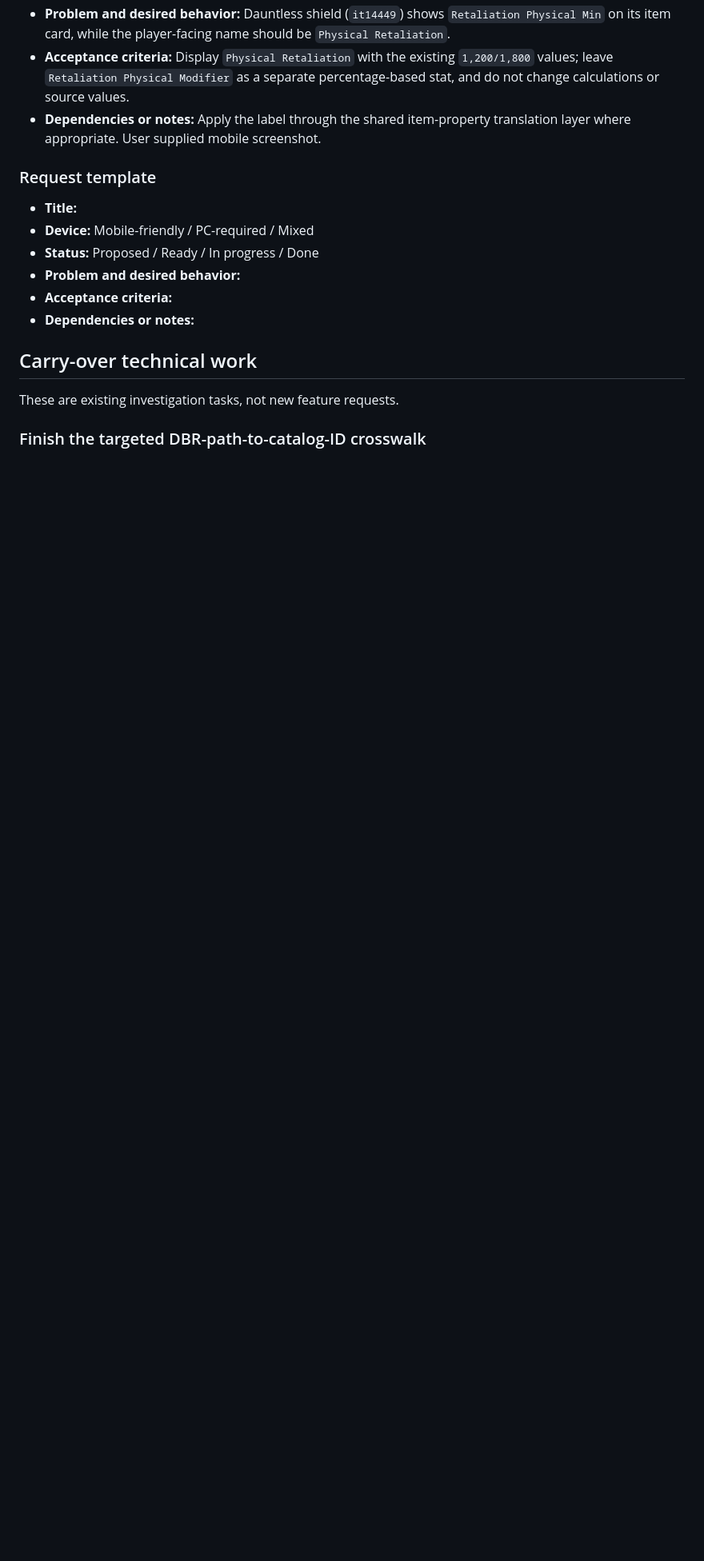
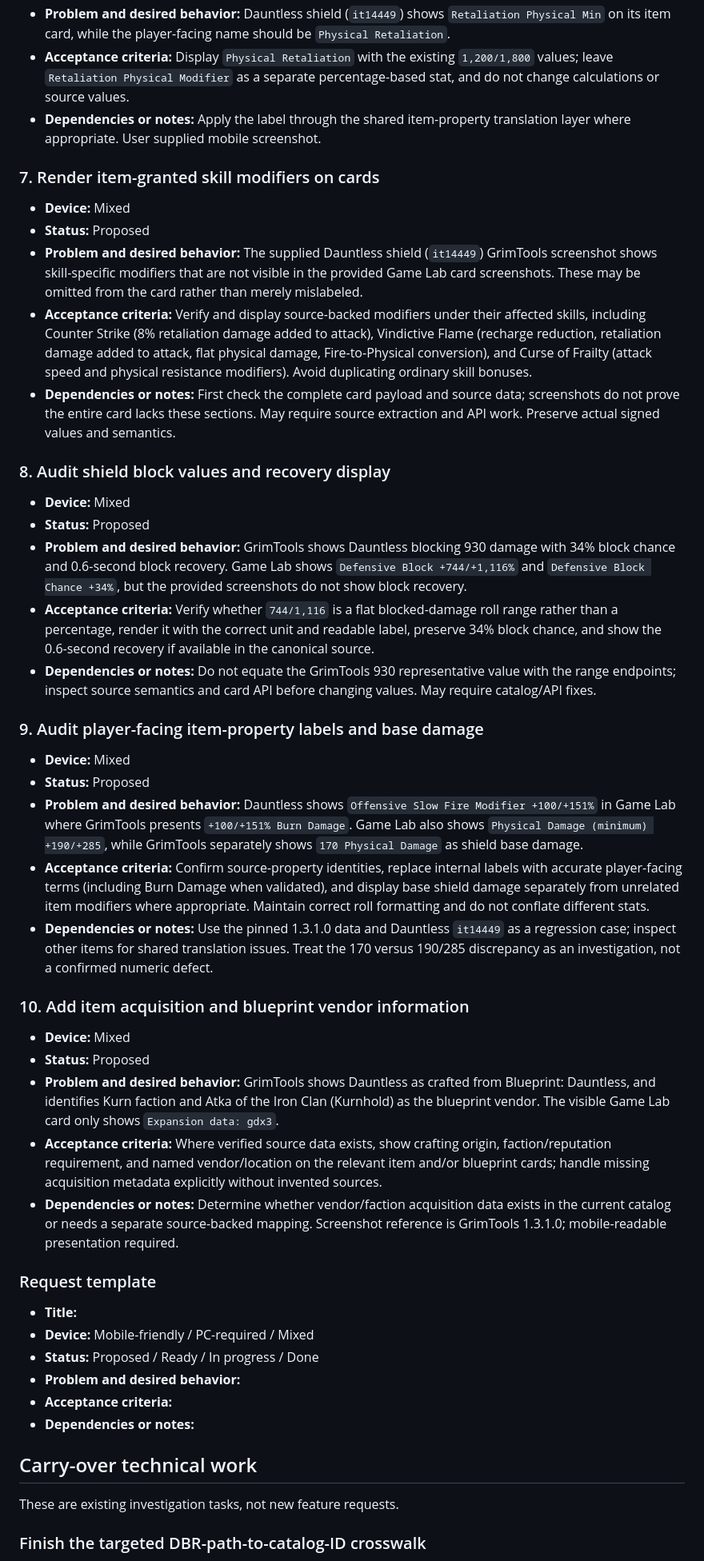
Before and after one commit to jawsalo/game-lab, a Markdown page: docs/FEATURE-BACKLOG.md, the part around the change. Shown at 80% size. GitHub-like rendering; blank space fills up the shorter version.

Commit message:
docs: capture Dauntless item-card follow-up discrepancies

```diff
--- a/docs/FEATURE-BACKLOG.md
+++ b/docs/FEATURE-BACKLOG.md
@@ -58,6 +58,38 @@ This backlog captures feature requests as the user provides their requirements.
 - **Acceptance criteria:** Display `Physical Retaliation` with the existing `1,200/1,800` values; leave `Retaliation Physical Modifier` as a separate percentage-based stat, and do not change calculations or source values.
 - **Dependencies or notes:** Apply the label through the shared item-property translation layer where appropriate. User supplied mobile screenshot.
 
+### 7. Render item-granted skill modifiers on cards
+
+- **Device:** Mixed
+- **Status:** Proposed
+- **Problem and desired behavior:** The supplied Dauntless shield (`it14449`) GrimTools screenshot shows skill-specific modifiers that are not visible in the provided Game Lab card screenshots. These may be omitted from the card rather than merely mislabeled.
+- **Acceptance criteria:** Verify and display source-backed modifiers under their affected skills, including Counter Strike (8% retaliation damage added to attack), Vindictive Flame (recharge reduction, retaliation damage added to attack, flat physical damage, Fire-to-Physical conversion), and Curse of Frailty (attack speed and physical resistance modifiers). Avoid duplicating ordinary skill bonuses.
+- **Dependencies or notes:** First check the complete card payload and source data; screenshots do not prove the entire card lacks these sections. May require source extraction and API work. Preserve actual signed values and semantics.
+
+### 8. Audit shield block values and recovery display
+
+- **Device:** Mixed
+- **Status:** Proposed
+- **Problem and desired behavior:** GrimTools shows Dauntless blocking 930 damage with 34% block chance and 0.6-second block recovery. Game Lab shows `Defensive Block +744/+1,116%` and `Defensive Block Chance +34%`, but the provided screenshots do not show block recovery.
+- **Acceptance criteria:** Verify whether `744/1,116` is a flat blocked-damage roll range rather than a percentage, render it with the correct unit and readable label, preserve 34% block chance, and show the 0.6-second recovery if available in the canonical source.
+- **Dependencies or notes:** Do not equate the GrimTools 930 representative value with the range endpoints; inspect source semantics and card API before changing values. May require catalog/API fixes.
+
+### 9. Audit player-facing item-property labels and base damage
+
+- **Device:** Mixed
+- **Status:** Proposed
+- **Problem and desired behavior:** Dauntless shows `Offensive Slow Fire Modifier +100/+151%` in Game Lab where GrimTools presents `+100/+151% Burn Damage`. Game Lab also shows `Physical Damage (minimum) +190/+285`, while GrimTools separately shows `170 Physical Damage` as shield base damage.
+- **Acceptance criteria:** Confirm source-property identities, replace internal labels with accurate player-facing terms (including Burn Damage when validated), and display base shield damage separately from unrelated item modifiers where appropriate. Maintain correct roll formatting and do not conflate different stats.
+- **Dependencies or notes:** Use the pinned 1.3.1.0 data and Dauntless `it14449` as a regression case; inspect other items for shared translation issues. Treat the 170 versus 190/285 discrepancy as an investigation, not a confirmed numeric defect.
+
+### 10. Add item acquisition and blueprint vendor information
+
+- **Device:** Mixed
+- **Status:** Proposed
+- **Problem and desired behavior:** GrimTools shows Dauntless as crafted from Blueprint: Dauntless, and identifies Kurn faction and Atka of the Iron Clan (Kurnhold) as the blueprint vendor. The visible Game Lab card only shows `Expansion data: gdx3`.
+- **Acceptance criteria:** Where verified source data exists, show crafting origin, faction/reputation requirement, and named vendor/location on the relevant item and/or blueprint cards; handle missing acquisition metadata explicitly without invented sources.
+- **Dependencies or notes:** Determine whether vendor/faction acquisition data exists in the current catalog or needs a separate source-backed mapping. Screenshot reference is GrimTools 1.3.1.0; mobile-readable presentation required.
+
 ### Request template
 
 - **Title:**
```
